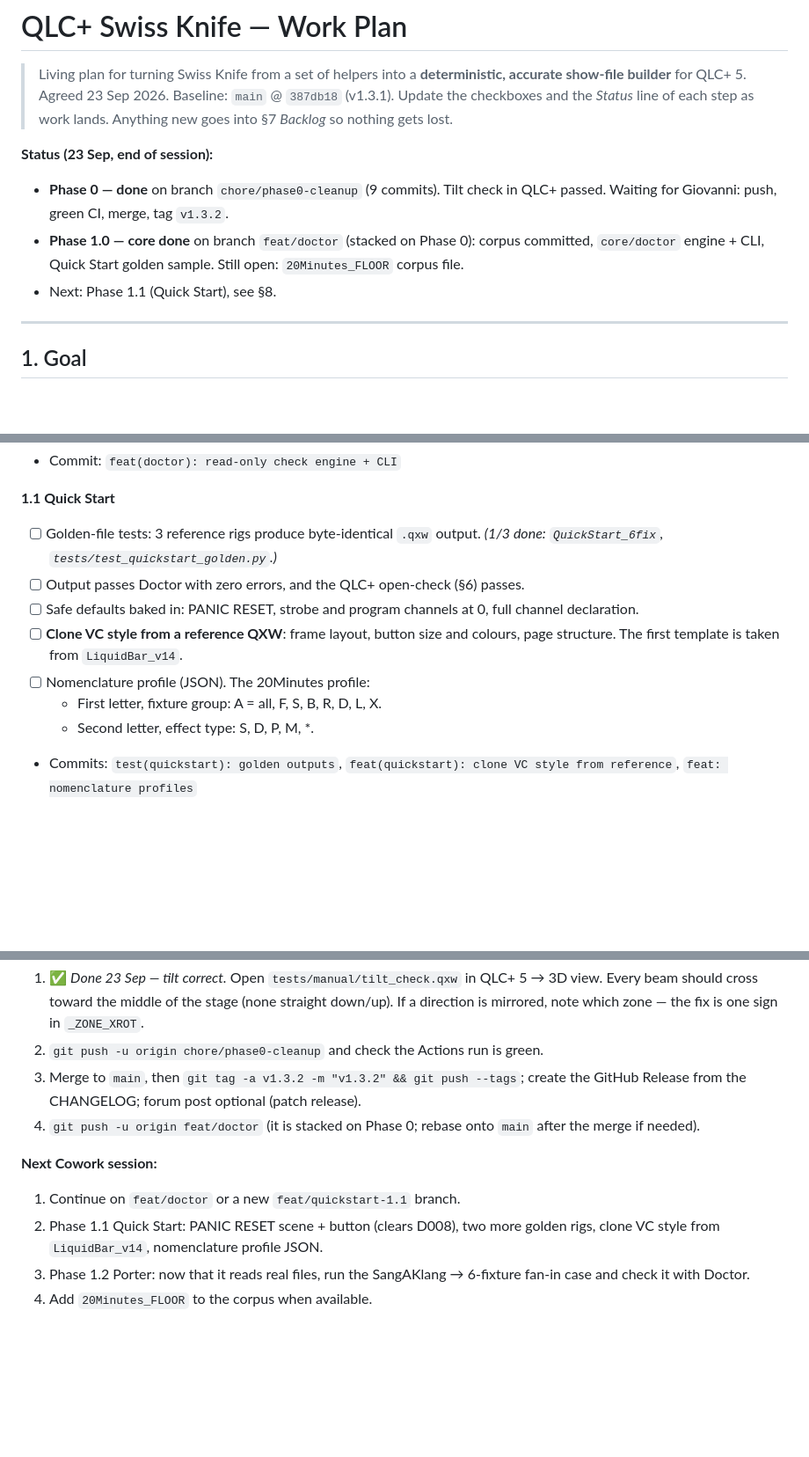
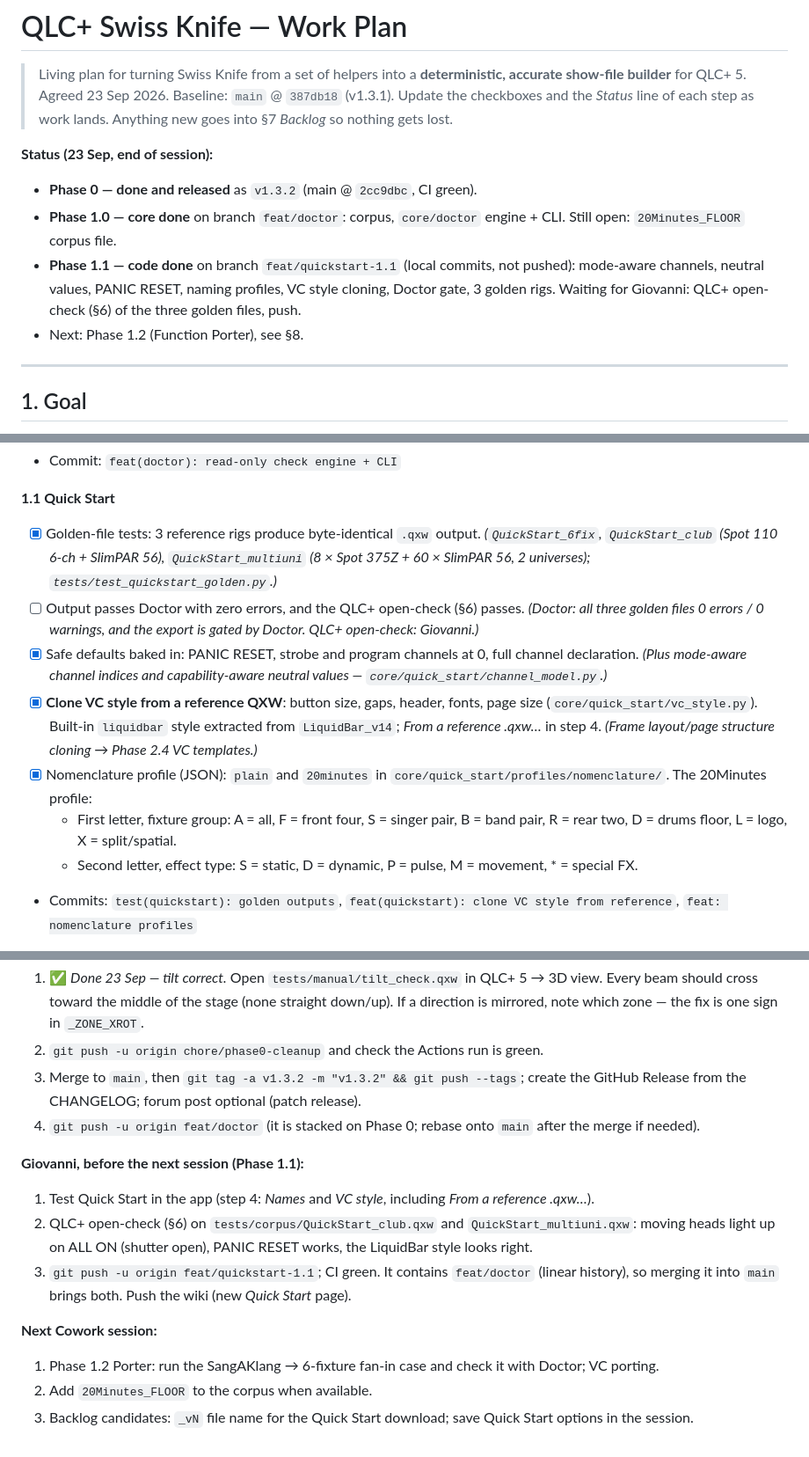
Before and after one commit to giopas/qlc-plus-swiss-knife-tool-script, a Markdown page: WORKPLAN.md, 3 parts joined by grey strips. Shown at 88% size. Drawn GitHub-style; blank space fills up the shorter version.

```diff
--- a/WORKPLAN.md
+++ b/WORKPLAN.md
@@ -5,9 +5,10 @@
 > Update the checkboxes and the *Status* line of each step as work lands. Anything new goes into §7 *Backlog* so nothing gets lost.
 
 **Status (23 Sep, end of session):**
-- **Phase 0 — done** on branch `chore/phase0-cleanup` (9 commits). Tilt check in QLC+ passed. Waiting for Giovanni: push, green CI, merge, tag `v1.3.2`.
-- **Phase 1.0 — core done** on branch `feat/doctor` (stacked on Phase 0): corpus committed, `core/doctor` engine + CLI, Quick Start golden sample. Still open: `20Minutes_FLOOR` corpus file.
-- Next: Phase 1.1 (Quick Start), see §8.
+- **Phase 0 — done and released** as `v1.3.2` (main @ `2cc9dbc`, CI green).
+- **Phase 1.0 — core done** on branch `feat/doctor`: corpus, `core/doctor` engine + CLI. Still open: `20Minutes_FLOOR` corpus file.
+- **Phase 1.1 — code done** on branch `feat/quickstart-1.1` (local commits, not pushed): mode-aware channels, neutral values, PANIC RESET, naming profiles, VC style cloning, Doctor gate, 3 golden rigs. Waiting for Giovanni: QLC+ open-check (§6) of the three golden files, push.
+- Next: Phase 1.2 (Function Porter), see §8.
 
 ---
 
@@ -159,13 +164,13 @@ Found and fixed along the way (all in the CHANGELOG):
 - Commit: `feat(doctor): read-only check engine + CLI`
 
 **1.1 Quick Start**
-- [ ] Golden-file tests: 3 reference rigs produce byte-identical `.qxw` output. *(1/3 done: `QuickStart_6fix`, `tests/test_quickstart_golden.py`.)*
-- [ ] Output passes Doctor with zero errors, and the QLC+ open-check (§6) passes.
-- [ ] Safe defaults baked in: PANIC RESET, strobe and program channels at 0, full channel declaration.
-- [ ] **Clone VC style from a reference QXW**: frame layout, button size and colours, page structure. The first template is taken from `LiquidBar_v14`.
-- [ ] Nomenclature profile (JSON). The 20Minutes profile:
-  - First letter, fixture group: A = all, F, S, B, R, D, L, X.
-  - Second letter, effect type: S, D, P, M, \*.
+- [x] Golden-file tests: 3 reference rigs produce byte-identical `.qxw` output. *(`QuickStart_6fix`, `QuickStart_club` (Spot 110 6-ch + SlimPAR 56), `QuickStart_multiuni` (8 × Spot 375Z + 60 × SlimPAR 56, 2 universes); `tests/test_quickstart_golden.py`.)*
+- [ ] Output passes Doctor with zero errors, and the QLC+ open-check (§6) passes. *(Doctor: all three golden files 0 errors / 0 warnings, and the export is gated by Doctor. QLC+ open-check: Giovanni.)*
+- [x] Safe defaults baked in: PANIC RESET, strobe and program channels at 0, full channel declaration. *(Plus mode-aware channel indices and capability-aware neutral values — `core/quick_start/channel_model.py`.)*
+- [x] **Clone VC style from a reference QXW**: button size, gaps, header, fonts, page size (`core/quick_start/vc_style.py`). Built-in `liquidbar` style extracted from `LiquidBar_v14`; *From a reference .qxw…* in step 4. *(Frame layout/page structure cloning → Phase 2.4 VC templates.)*
+- [x] Nomenclature profile (JSON): `plain` and `20minutes` in `core/quick_start/profiles/nomenclature/`. The 20Minutes profile:
+  - First letter, fixture group: A = all, F = front four, S = singer pair, B = band pair, R = rear two, D = drums floor, L = logo, X = split/spatial.
+  - Second letter, effect type: S = static, D = dynamic, P = pulse, M = movement, \* = special FX.
 - Commits: `test(quickstart): golden outputs`, `feat(quickstart): clone VC style from reference`, `feat: nomenclature profiles`
 
 **1.2 Function Porter**
@@ -305,8 +310,12 @@ Checks (★ = included in Phase 1.0):
 3. Merge to `main`, then `git tag -a v1.3.2 -m "v1.3.2" && git push --tags`; create the GitHub Release from the CHANGELOG; forum post optional (patch release).
 4. `git push -u origin feat/doctor` (it is stacked on Phase 0; rebase onto `main` after the merge if needed).
 
+**Giovanni, before the next session (Phase 1.1):**
+1. Test Quick Start in the app (step 4: *Names* and *VC style*, including *From a reference .qxw…*).
+2. QLC+ open-check (§6) on `tests/corpus/QuickStart_club.qxw` and `QuickStart_multiuni.qxw`: moving heads light up on ALL ON (shutter open), PANIC RESET works, the LiquidBar style looks right.
+3. `git push -u origin feat/quickstart-1.1`; CI green. It contains `feat/doctor` (linear history), so merging it into `main` brings both. Push the wiki (new *Quick Start* page).
+
 **Next Cowork session:**
-1. Continue on `feat/doctor` or a new `feat/quickstart-1.1` branch.
-2. Phase 1.1 Quick Start: PANIC RESET scene + button (clears D008), two more golden rigs, clone VC style from `LiquidBar_v14`, nomenclature profile JSON.
-3. Phase 1.2 Porter: now that it reads real files, run the SangAKlang → 6-fixture fan-in case and check it with Doctor.
-4. Add `20Minutes_FLOOR` to the corpus when available.
+1. Phase 1.2 Porter: run the SangAKlang → 6-fixture fan-in case and check it with Doctor; VC porting.
+2. Add `20Minutes_FLOOR` to the corpus when available.
+3. Backlog candidates: `_vN` file name for the Quick Start download; save Quick Start options in the session.
```
Also changed, not shown: other parts of WORKPLAN.md (+4 -0 lines), CHANGELOG.md (+14 -1 lines), README.md (+1 -1 lines).
